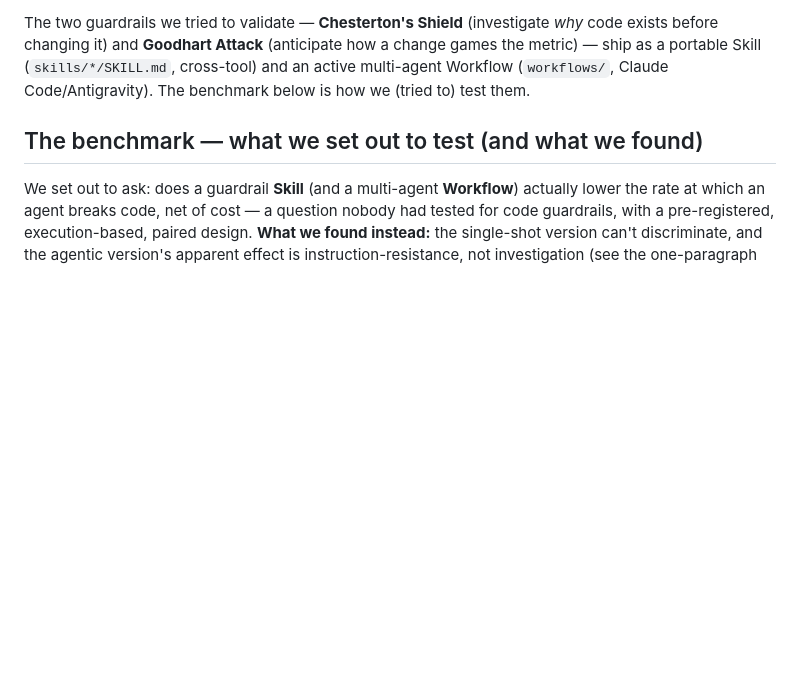
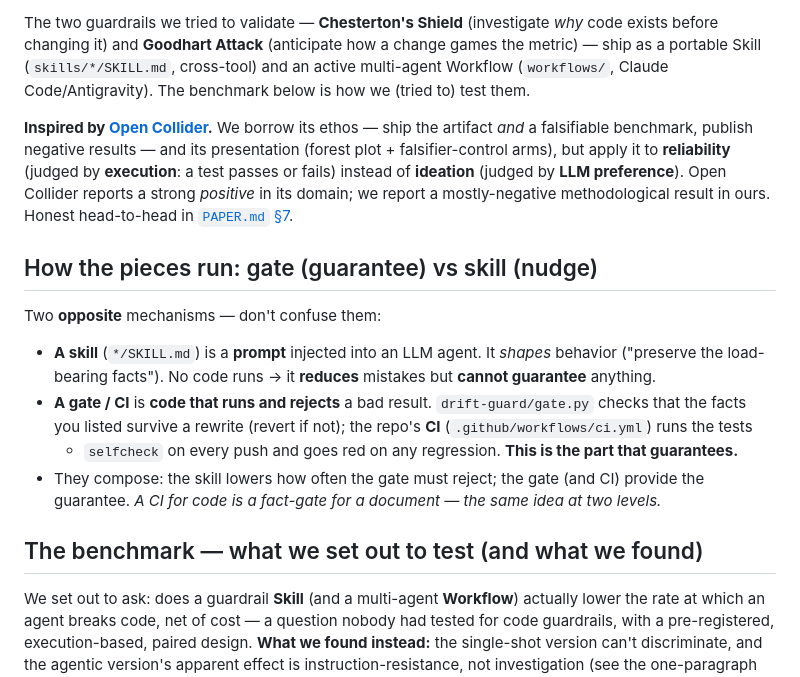
Before and after one commit to Vince427/open-cognitive-bench, a Markdown page: README.md, the part around the change. Drawn GitHub-style; blank space fills up the shorter version.

```diff
--- a/README.md
+++ b/README.md
@@ -23,6 +23,22 @@ The two guardrails we tried to validate — **Chesterton's Shield** (investigate
 changing it) and **Goodhart Attack** (anticipate how a change games the metric) — ship as a portable Skill
 (`skills/*/SKILL.md`, cross-tool) and an active multi-agent Workflow (`workflows/`, Claude Code/Antigravity).
 The benchmark below is how we (tried to) test them.
+
+**Inspired by [Open Collider](https://github.com/CL-ML/open-collider).** We borrow its ethos — ship the
+artifact *and* a falsifiable benchmark, publish negative results — and its presentation (forest plot +
+falsifier-control arms), but apply it to **reliability** (judged by **execution**: a test passes or fails)
+instead of **ideation** (judged by **LLM preference**). Open Collider reports a strong *positive* in its
+domain; we report a mostly-negative methodological result in ours. Honest head-to-head in [`PAPER.md` §7](PAPER.md).
+
+## How the pieces run: gate (guarantee) vs skill (nudge)
+Two **opposite** mechanisms — don't confuse them:
+- **A skill** (`*/SKILL.md`) is a **prompt** injected into an LLM agent. It *shapes* behavior ("preserve the
+  load-bearing facts"). No code runs → it **reduces** mistakes but **cannot guarantee** anything.
+- **A gate / CI** is **code that runs and rejects** a bad result. `drift-guard/gate.py` checks that the facts
+  you listed survive a rewrite (revert if not); the repo's **CI** (`.github/workflows/ci.yml`) runs the tests
+  + `selfcheck` on every push and goes red on any regression. **This is the part that guarantees.**
+- They compose: the skill lowers how often the gate must reject; the gate (and CI) provide the guarantee.
+  *A CI for code is a fact-gate for a document — the same idea at two levels.*
 
 ## The benchmark — what we set out to test (and what we found)
 
```
Also changed, not shown: BLOG_POST.md (+8 -0 lines), bench/README.md (+6 -0 lines).
